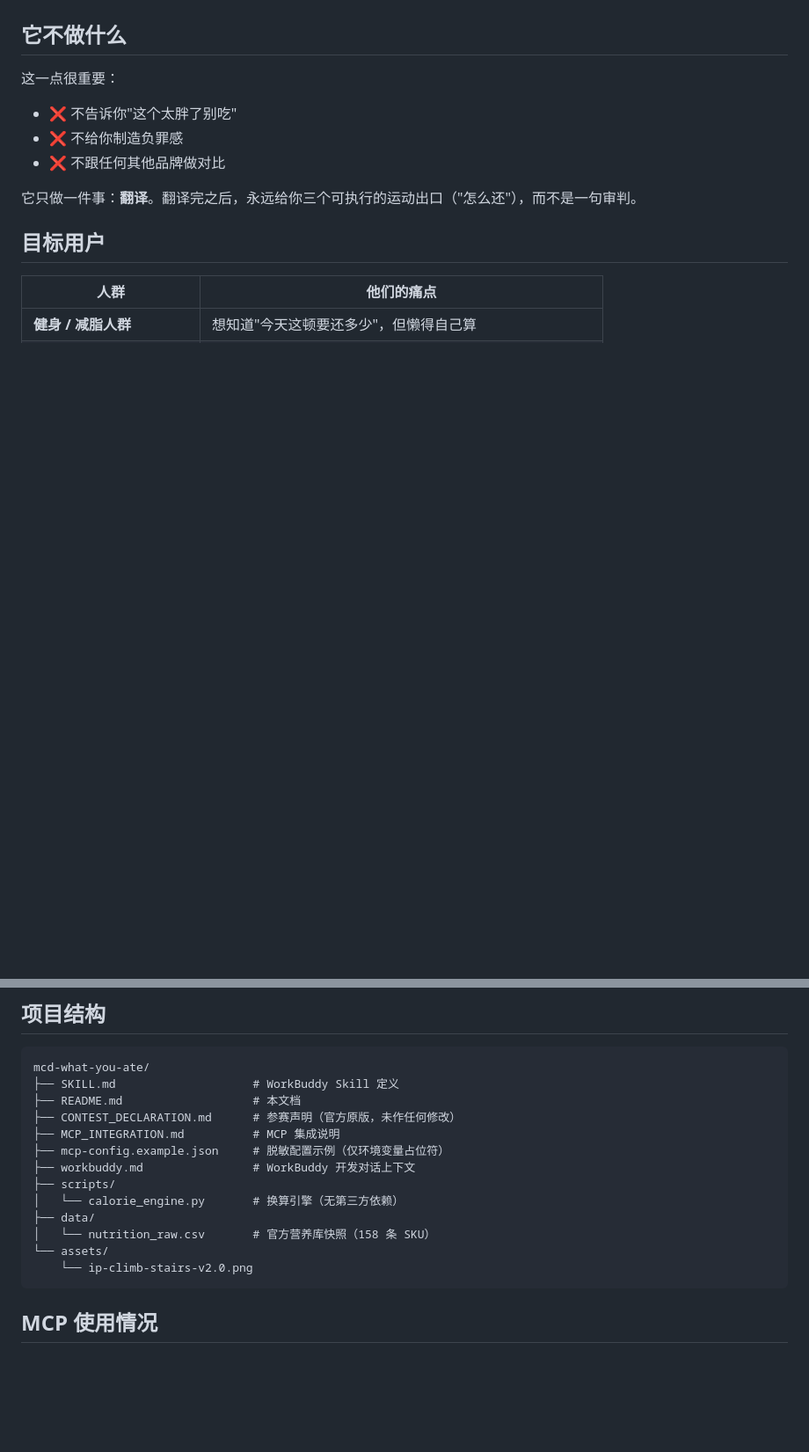
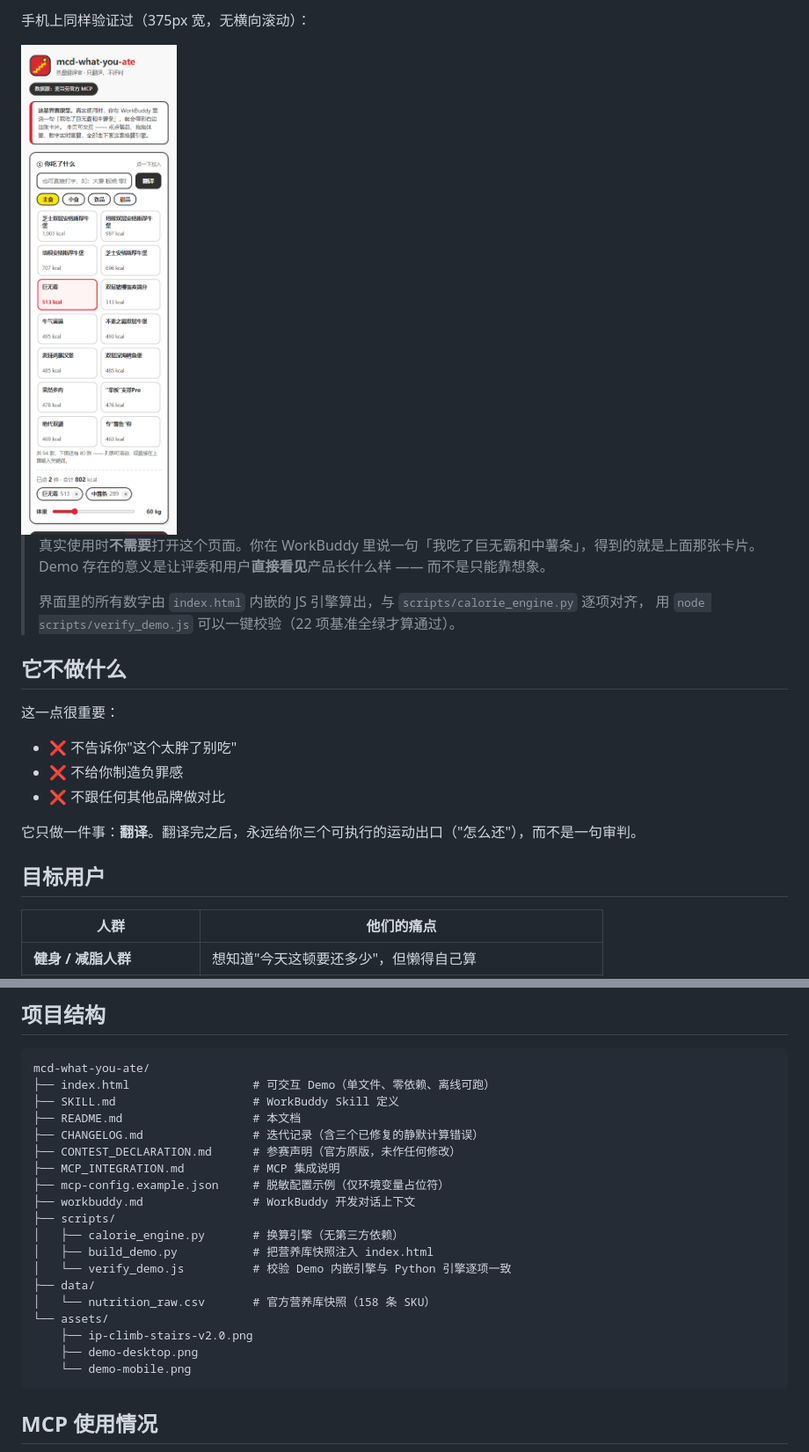
Before and after one commit to Moveup888/mcd-what-you-ate, a Markdown page: README.md, 2 parts joined by grey strips. Shown at 88% size. Drawn GitHub-style; pictures changed too: assets/demo-mobile.png (added); blank space fills up the shorter version.

````diff
--- a/README.md
+++ b/README.md
@@ -33,3 +49,13 @@
+手机上同样验证过（375px 宽，无横向滚动）：
+
+<img src="assets/demo-mobile.png" width="280" alt="移动端效果">
+
+> 真实使用时**不需要**打开这个页面。你在 WorkBuddy 里说一句「我吃了巨无霸和中薯条」，得到的就是上面那张卡片。
+> Demo 存在的意义是让评委和用户**直接看见**产品长什么样 —— 而不是只能靠想象。
+>
+> 界面里的所有数字由 `index.html` 内嵌的 JS 引擎算出，与 `scripts/calorie_engine.py` 逐项对齐，
+> 用 `node scripts/verify_demo.js` 可以一键校验（22 项基准全绿才算通过）。
+
 
 ## 它不做什么
 
@@ -174,18 +205,24 @@ python scripts/calorie_engine.py 巨无霸 --json
 
 ```
 mcd-what-you-ate/
+├── index.html                  # 可交互 Demo（单文件、零依赖、离线可跑）
 ├── SKILL.md                    # WorkBuddy Skill 定义
 ├── README.md                   # 本文档
+├── CHANGELOG.md                # 迭代记录（含三个已修复的静默计算错误）
 ├── CONTEST_DECLARATION.md      # 参赛声明（官方原版，未作任何修改）
 ├── MCP_INTEGRATION.md          # MCP 集成说明
 ├── mcp-config.example.json     # 脱敏配置示例（仅环境变量占位符）
 ├── workbuddy.md                # WorkBuddy 开发对话上下文
 ├── scripts/
-│   └── calorie_engine.py       # 换算引擎（无第三方依赖）
+│   ├── calorie_engine.py       # 换算引擎（无第三方依赖）
+│   ├── build_demo.py           # 把营养库快照注入 index.html
+│   └── verify_demo.js          # 校验 Demo 内嵌引擎与 Python 引擎逐项一致
 ├── data/
 │   └── nutrition_raw.csv       # 官方营养库快照（158 条 SKU）
 └── assets/
-    └── ip-climb-stairs-v2.0.png
+    ├── ip-climb-stairs-v2.0.png
+    ├── demo-desktop.png
+    └── demo-mobile.png
 ```
 
 ## MCP 使用情况
````
Also changed, not shown: other parts of README.md (+24 -3 lines), CHANGELOG.md (+40 -1 lines), SKILL.md (+1 -1 lines), assets/demo-desktop.png (added), 4 other files.
